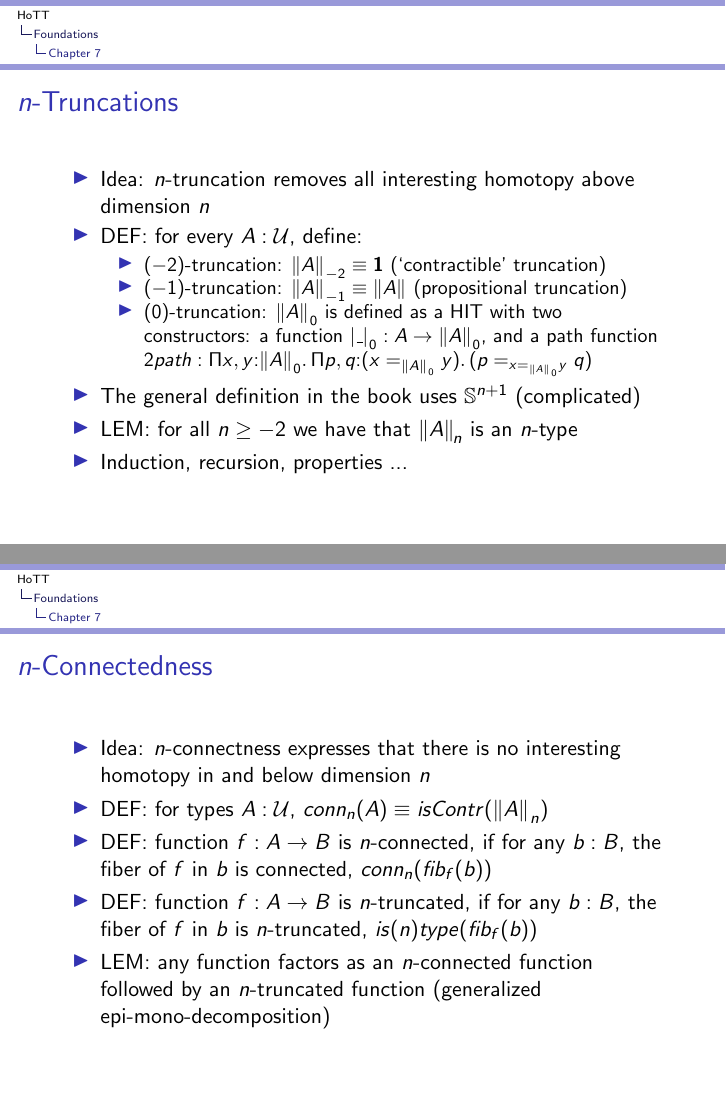
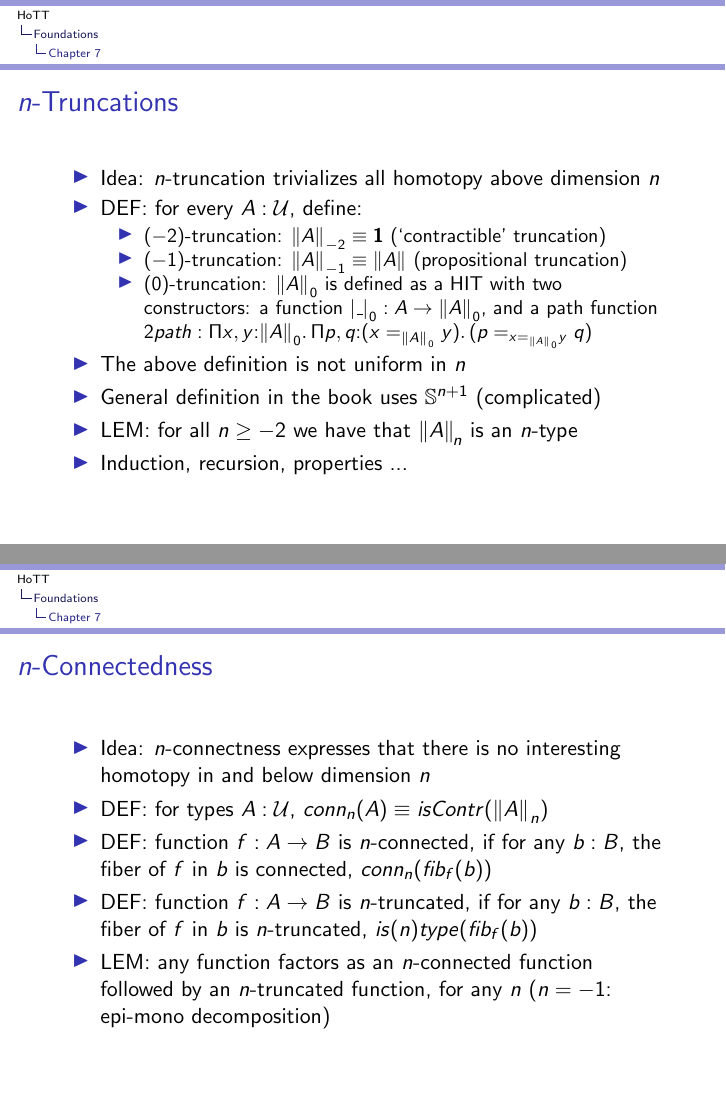
Before and after one commit to marcbezem/INF329, LaTeX slides (HoTT.tex): pages 106 and 107 of 107, joined at a grey line. Compiled offline with pdfLaTeX.

Commit message:
done with HoTT so far

```diff
--- a/HoTT.tex
+++ b/HoTT.tex
@@ -2427,7 +2427,7 @@ c & \rDouble_s &  d
     \frametitle{$n$-Truncations}
 
 \begin{itemize}
-    \item Idea: $n$-truncation removes all interesting homotopy above dimension $n$
+    \item Idea: $n$-truncation trivializes all homotopy above dimension $n$
     \item DEF: for every $A:\UU$, define:
       \begin{itemize}[<+->]
       \item $(-2)$-truncation: ${\brck A}_{-2} \equiv \bfone$  (`contractible' truncation)
@@ -2438,7 +2438,8 @@ c & \rDouble_s &  d
                 $2path: \depi{x,y}{{\brck A}_{0}}{\depi{p,q}{(x=_{{\brck A}_{0}} y)}{(p=_{x=_{{\brck A}_{0}} y} q)}}$
 
        \end{itemize}
-    \item The general definition in the book uses $\Sn^{n+1}$ (complicated)
+    \item The above definition is not uniform in $n$
+    \item General definition in the book uses $\Sn^{n+1}$ (complicated)
     \item LEM: for all $n\geq-2$ we have that ${\brck A}_{\!n}$ is an $n$-type
     \item Induction, recursion, properties ...
  \end{itemize}
@@ -2455,8 +2456,8 @@ c & \rDouble_s &  d
              the fiber of $f$ in $b$ is connected, $conn_n(fib_f(b))$
     \item DEF: function $f: A\to B$ is $n$-truncated, if for any $b:B$,
     the fiber of $f$ in $b$ is $n$-truncated, $is(n)type(fib_f(b))$
-    \item LEM: any function factors as an $n$-connected function followed by an $n$-truncated function
-    (generalized epi-mono-decomposition)
+    \item LEM: any function factors as an $n$-connected function followed by an $n$-truncated function,
+    for any $n$   ($n=-1$: epi-mono decomposition)
  \end{itemize}
   }
 
```
Also changed, not shown: HoTT.tex (4 more changed lines).
